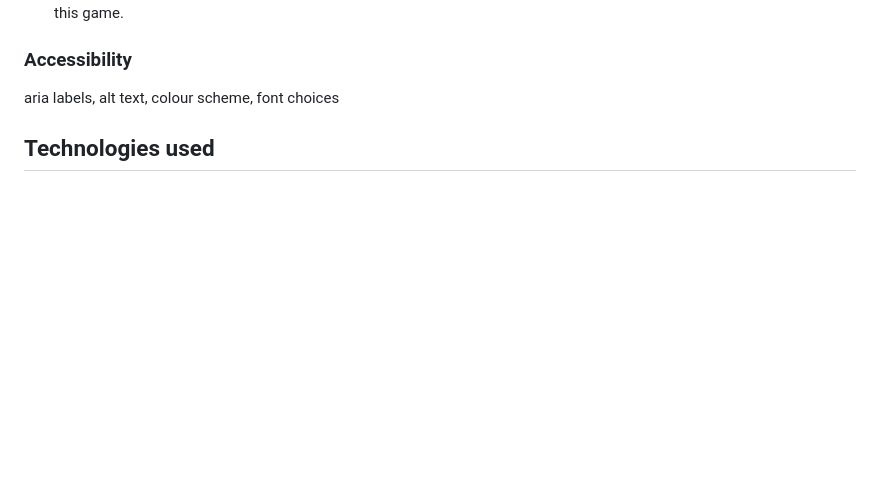
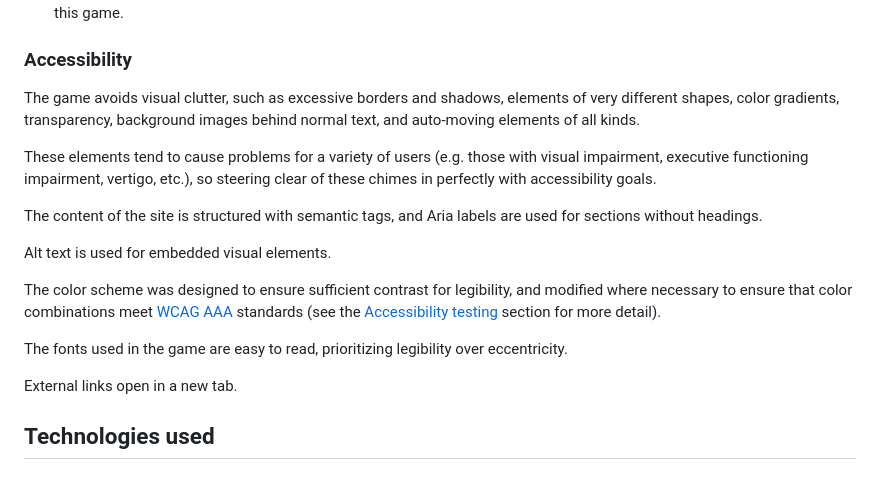
Before and after one commit to blahosyl/operator-game, a Markdown page: README.md, the part around the change. GitHub-like rendering; blank space fills up the shorter version.

Commit message:
add Features | Accessibility text #49

```diff
--- a/README.md
+++ b/README.md
@@ -261,7 +261,19 @@ While this game is relatively minimalistic, there are several additional customi
 
 ### Accessibility
 
-aria labels, alt text, colour scheme, font choices
+The game avoids visual clutter, such as excessive borders and shadows, elements of very different shapes, color gradients, transparency, background images behind normal text, and auto-moving elements of all kinds.
+
+These elements tend to cause problems for a variety of users (e.g. those with visual impairment, executive functioning impairment, vertigo, etc.), so steering clear of these chimes in perfectly with accessibility goals.
+
+The content of the site is structured with semantic tags, and Aria labels are used for sections without headings.
+
+Alt text is used for embedded visual elements.
+
+The color scheme was designed to ensure sufficient contrast for legibility, and modified where necessary to ensure that color combinations meet [WCAG AAA](https://ialabs.ie/what-is-the-difference-between-wcag-a-aa-and-aaa/) standards (see the [Accessibility testing](#accessibility-testing) section for more detail).
+
+The fonts used in the game are easy to read, prioritizing legibility over eccentricity.
+
+External links open in a new tab.
 
 ## Technologies used
 
```
